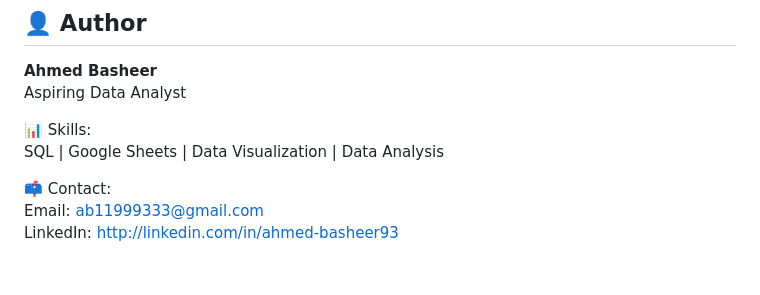
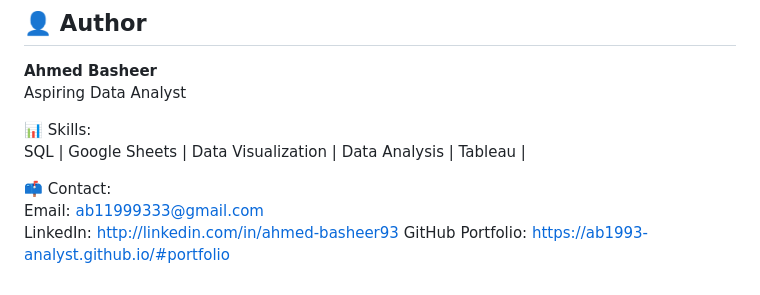
Before and after one commit to ab1993-analyst/ab1993-analyst.github.io, a Markdown page: README.md, the part around the change. Rendered like a GitHub page.

```diff
--- a/README.md
+++ b/README.md
@@ -148,8 +148,9 @@ Understanding rider behavior enables data-driven decisions that can increase Cyc
 Aspiring Data Analyst
 
 📊 Skills:
-SQL | Google Sheets | Data Visualization | Data Analysis
+SQL | Google Sheets | Data Visualization | Data Analysis | Tableau |
 
 📫 Contact:
 Email: ab11999333@gmail.com
 LinkedIn: http://linkedin.com/in/ahmed-basheer93
+GitHub Portfolio: https://ab1993-analyst.github.io/#portfolio
```
